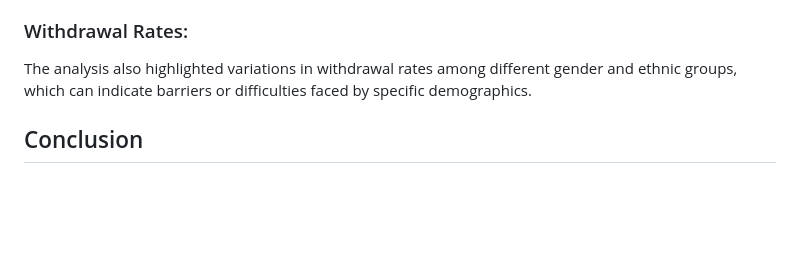
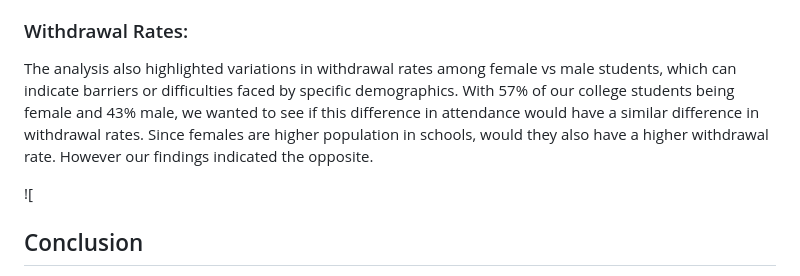
Before and after one commit to beccasolomon22/Student-Social-Analysis, a Markdown page: README.md, the part around the change. Drawn GitHub-style; blank space fills up the shorter version.

```diff
--- a/README.md
+++ b/README.md
@@ -102,7 +102,9 @@ Remaining questions:
 
 
 ### Withdrawal Rates:
-The analysis also highlighted variations in withdrawal rates among different gender and ethnic groups, which can indicate barriers or difficulties faced by specific demographics.
+The analysis also highlighted variations in withdrawal rates among female vs male students, which can indicate barriers or difficulties faced by specific demographics. With 57% of our college students being female and 43% male, we wanted to see if this difference in attendance would have a similar difference in withdrawal rates. Since females are higher population in schools, would they also have a higher withdrawal rate. However our findings indicated the opposite.
+
+![
 
 
 
```
